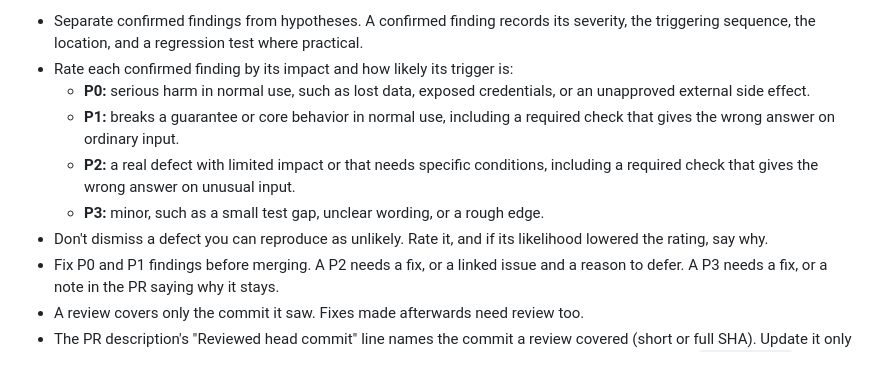
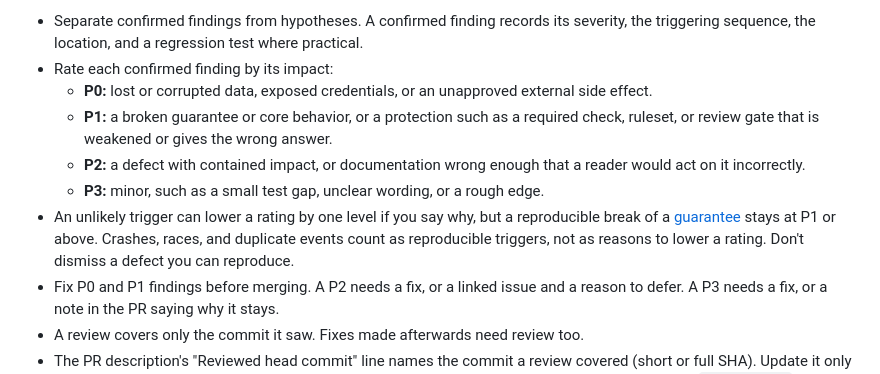
Before and after one commit to woolnerd/media-qc-agent, a Markdown page: AGENTS.md, the part around the change. GitHub-like rendering.

Commit message:
docs: rate review findings by impact first
The first definitions let a serious defect land in P2 because its trigger
needed specific conditions, and some findings fit more than one level.
Rate by impact, limit how far an unlikely trigger can lower a rating, and
keep a reproducible guarantee break at P1 or above.

Co-Authored-By: Claude <noreply@anthropic.com>

```diff
--- a/AGENTS.md
+++ b/AGENTS.md
@@ -103,17 +103,19 @@ separate passes, and record any skipped pass with a reason.
 - Separate confirmed findings from hypotheses. A confirmed finding records its
   severity, the triggering sequence, the location, and a regression test where
   practical.
-- Rate each confirmed finding by its impact and how likely its trigger is:
-  - **P0:** serious harm in normal use, such as lost data, exposed credentials,
-    or an unapproved external side effect.
-  - **P1:** breaks a guarantee or core behavior in normal use, including a
-    required check that gives the wrong answer on ordinary input.
-  - **P2:** a real defect with limited impact or that needs specific
-    conditions, including a required check that gives the wrong answer on
-    unusual input.
+- Rate each confirmed finding by its impact:
+  - **P0:** lost or corrupted data, exposed credentials, or an unapproved
+    external side effect.
+  - **P1:** a broken guarantee or core behavior, or a protection such as a
+    required check, ruleset, or review gate that is weakened or gives the wrong
+    answer.
+  - **P2:** a defect with contained impact, or documentation wrong enough that
+    a reader would act on it incorrectly.
   - **P3:** minor, such as a small test gap, unclear wording, or a rough edge.
-- Don't dismiss a defect you can reproduce as unlikely. Rate it, and if its
-  likelihood lowered the rating, say why.
+- An unlikely trigger can lower a rating by one level if you say why, but a
+  reproducible break of a [guarantee](README.md#guarantees) stays at P1 or
+  above. Crashes, races, and duplicate events count as reproducible triggers,
+  not as reasons to lower a rating. Don't dismiss a defect you can reproduce.
 - Fix P0 and P1 findings before merging. A P2 needs a fix, or a linked issue
   and a reason to defer. A P3 needs a fix, or a note in the PR saying why it
   stays.
```
